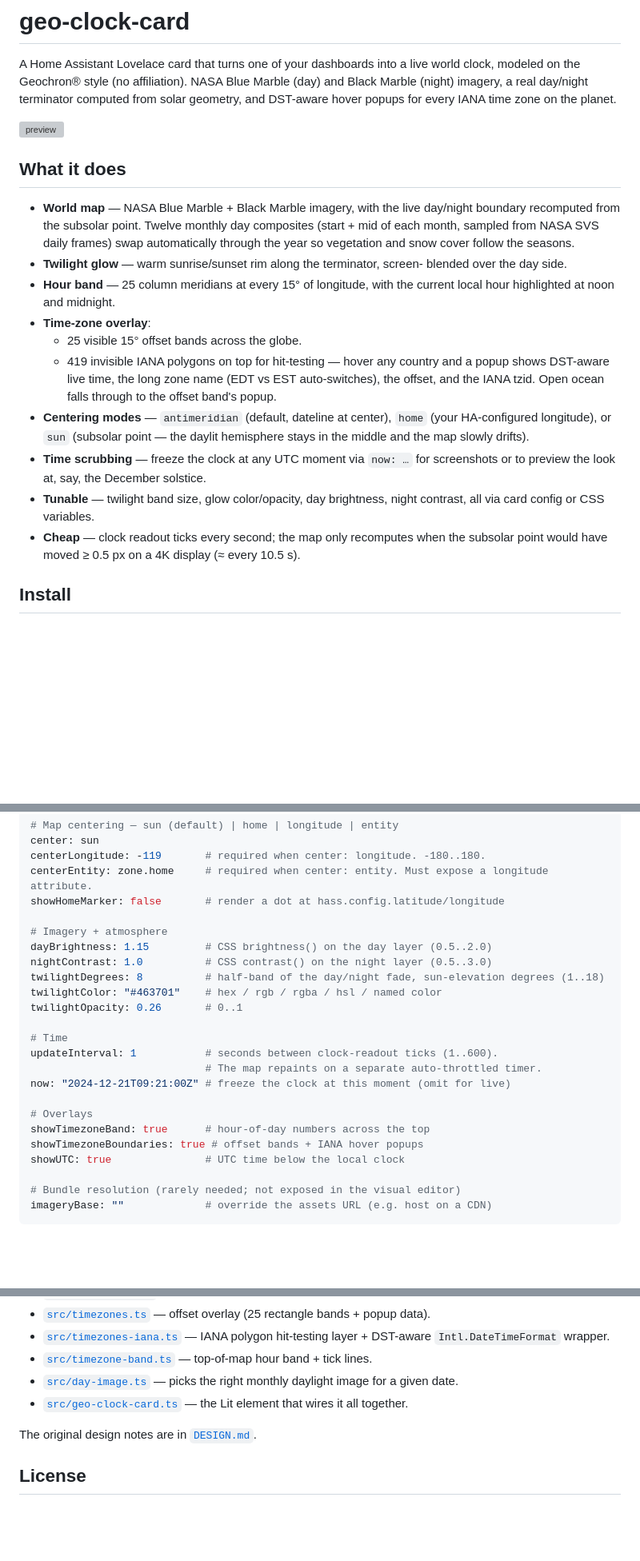
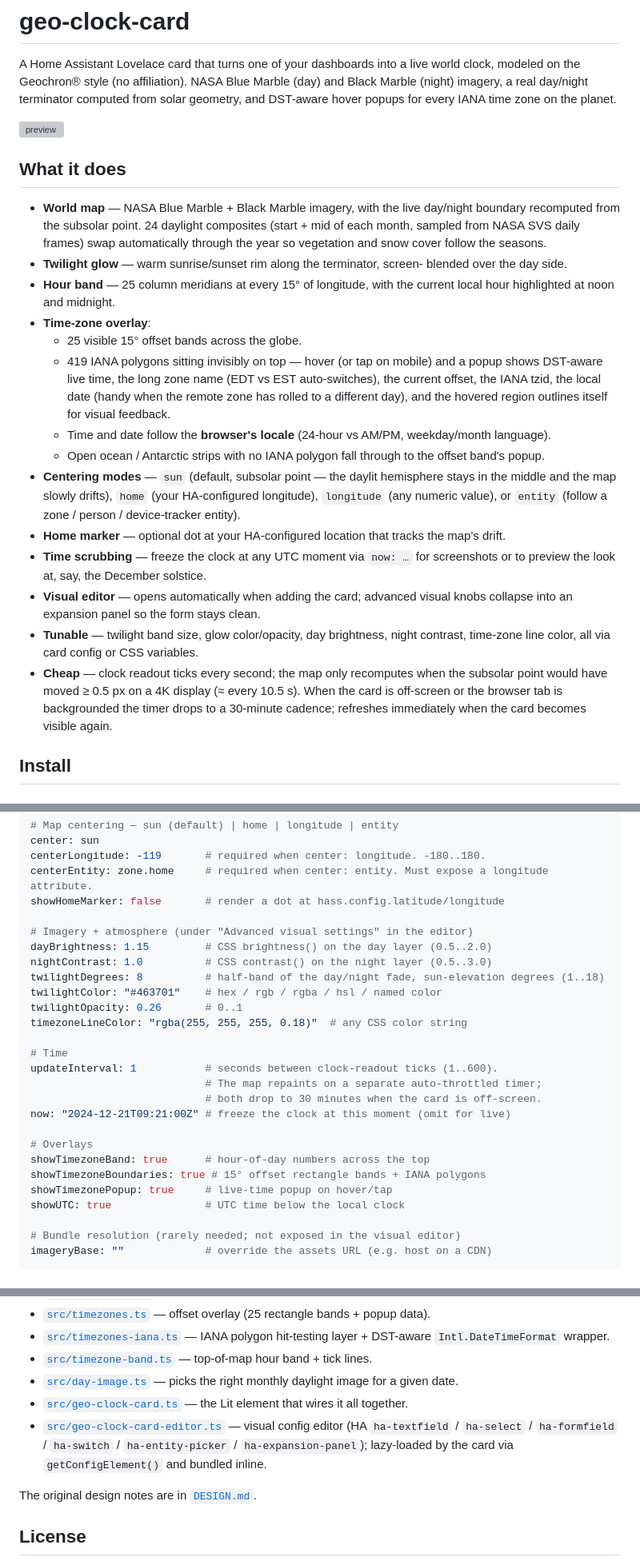
Before and after one commit to jpettitt/geo-clock-card, a Markdown page: README.md, 3 parts joined by grey strips. Shown at 80% size. GitHub-like rendering; blank space fills up the shorter version; grey boxes are pictures that could not be loaded.

Commit message:
README: bring config docs in sync with the v0.1.0 schema
The "What it does" centering bullet still listed `antimeridian` as
default — that mode hasn't existed since v0.1.0. Plus a handful of
other drifts:

- Default centering mode listed correctly: sun (was: antimeridian).
- All four centering modes named: sun / home / longitude / entity.
- showTimezonePopup added to the YAML example.
- timezoneLineColor added to the YAML example.
- --geo-tz-line CSS-variable example shows the current 0.18 default
  (was: 0.45).
- src/geo-clock-card-editor.ts added to the file map.
- New features mentioned in the feature list: home marker, visual
  editor, locale-aware popup time, popup date line, mobile tap,
  hover outline highlight, viewport-aware throttling.
- Stale "<!-- replace once screenshots are captured -->" comment
  dropped now that docs/preview.png is in the repo.
- Daylight-image count corrected (12 -> 24, since each month has
  start + mid).

Co-Authored-By: Claude Opus 4.7 <noreply@anthropic.com>

```diff
--- a/README.md
+++ b/README.md
@@ -11,30 +11,43 @@ the planet.
 ## What it does
 
 - **World map** — NASA Blue Marble + Black Marble imagery, with the live
-  day/night boundary recomputed from the subsolar point. Twelve monthly day
+  day/night boundary recomputed from the subsolar point. 24 daylight
   composites (start + mid of each month, sampled from NASA SVS daily frames)
-  swap automatically through the year so vegetation and snow cover follow the
-  seasons.
+  swap automatically through the year so vegetation and snow cover follow
+  the seasons.
 - **Twilight glow** — warm sunrise/sunset rim along the terminator, screen-
   blended over the day side.
 - **Hour band** — 25 column meridians at every 15° of longitude, with the
   current local hour highlighted at noon and midnight.
 - **Time-zone overlay**:
   - 25 visible 15° offset bands across the globe.
-  - 419 invisible IANA polygons on top for hit-testing — hover any country
-    and a popup shows DST-aware live time, the long zone name (EDT vs EST
-    auto-switches), the offset, and the IANA tzid. Open ocean falls through
-    to the offset band's popup.
-- **Centering modes** — `antimeridian` (default, dateline at center),
-  `home` (your HA-configured longitude), or `sun` (subsolar point — the
-  daylit hemisphere stays in the middle and the map slowly drifts).
+  - 419 IANA polygons sitting invisibly on top — hover (or tap on
+    mobile) and a popup shows DST-aware live time, the long zone name
+    (EDT vs EST auto-switches), the current offset, the IANA tzid, the
+    local date (handy when the remote zone has rolled to a different
+    day), and the hovered region outlines itself for visual feedback.
+  - Time and date follow the **browser's locale** (24-hour vs AM/PM,
+    weekday/month language).
+  - Open ocean / Antarctic strips with no IANA polygon fall through to
+    the offset band's popup.
+- **Centering modes** — `sun` (default, subsolar point — the daylit
+  hemisphere stays in the middle and the map slowly drifts),
+  `home` (your HA-configured longitude), `longitude` (any numeric
+  value), or `entity` (follow a zone / person / device-tracker entity).
+- **Home marker** — optional dot at your HA-configured location that
+  tracks the map's drift.
 - **Time scrubbing** — freeze the clock at any UTC moment via `now: …`
   for screenshots or to preview the look at, say, the December solstice.
+- **Visual editor** — opens automatically when adding the card; advanced
+  visual knobs collapse into an expansion panel so the form stays clean.
 - **Tunable** — twilight band size, glow color/opacity, day brightness,
-  night contrast, all via card config or CSS variables.
+  night contrast, time-zone line color, all via card config or CSS
+  variables.
 - **Cheap** — clock readout ticks every second; the map only recomputes
   when the subsolar point would have moved ≥ 0.5 px on a 4K display
-  (≈ every 10.5 s).
+  (≈ every 10.5 s). When the card is off-screen or the browser tab is
+  backgrounded the timer drops to a 30-minute cadence; refreshes
+  immediately when the card becomes visible again.
 
 ## Install
 
@@ -94,21 +107,24 @@ centerLongitude: -119       # required when center: longitude. -180..180.
 centerEntity: zone.home     # required when center: entity. Must expose a longitude attribute.
 showHomeMarker: false       # render a dot at hass.config.latitude/longitude
 
-# Imagery + atmosphere
+# Imagery + atmosphere (under "Advanced visual settings" in the editor)
 dayBrightness: 1.15         # CSS brightness() on the day layer (0.5..2.0)
 nightContrast: 1.0          # CSS contrast() on the night layer (0.5..3.0)
 twilightDegrees: 8          # half-band of the day/night fade, sun-elevation degrees (1..18)
 twilightColor: "#463701"    # hex / rgb / rgba / hsl / named color
 twilightOpacity: 0.26       # 0..1
+timezoneLineColor: "rgba(255, 255, 255, 0.18)"  # any CSS color string
 
 # Time
 updateInterval: 1           # seconds between clock-readout ticks (1..600).
-                            # The map repaints on a separate auto-throttled timer.
+                            # The map repaints on a separate auto-throttled timer;
+                            # both drop to 30 minutes when the card is off-screen.
 now: "2024-12-21T09:21:00Z" # freeze the clock at this moment (omit for live)
 
 # Overlays
 showTimezoneBand: true      # hour-of-day numbers across the top
-showTimezoneBoundaries: true # offset bands + IANA hover popups
+showTimezoneBoundaries: true # 15° offset rectangle bands + IANA polygons
+showTimezonePopup: true     # live-time popup on hover/tap
 showUTC: true               # UTC time below the local clock
 
 # Bundle resolution (rarely needed; not exposed in the visual editor)
@@ -179,6 +200,7 @@ center mode, time-scrubbing with solstice/equinox presets, etc.
 - [`src/timezone-band.ts`](src/timezone-band.ts) — top-of-map hour band + tick lines.
 - [`src/day-image.ts`](src/day-image.ts) — picks the right monthly daylight image for a given date.
 - [`src/geo-clock-card.ts`](src/geo-clock-card.ts) — the Lit element that wires it all together.
+- [`src/geo-clock-card-editor.ts`](src/geo-clock-card-editor.ts) — visual config editor (HA `ha-textfield` / `ha-select` / `ha-formfield` / `ha-switch` / `ha-entity-picker` / `ha-expansion-panel`); lazy-loaded by the card via `getConfigElement()` and bundled inline.
 
 The original design notes are in [`DESIGN.md`](DESIGN.md).
 
```
Also changed, not shown: other parts of README.md (+7 -2 lines).
